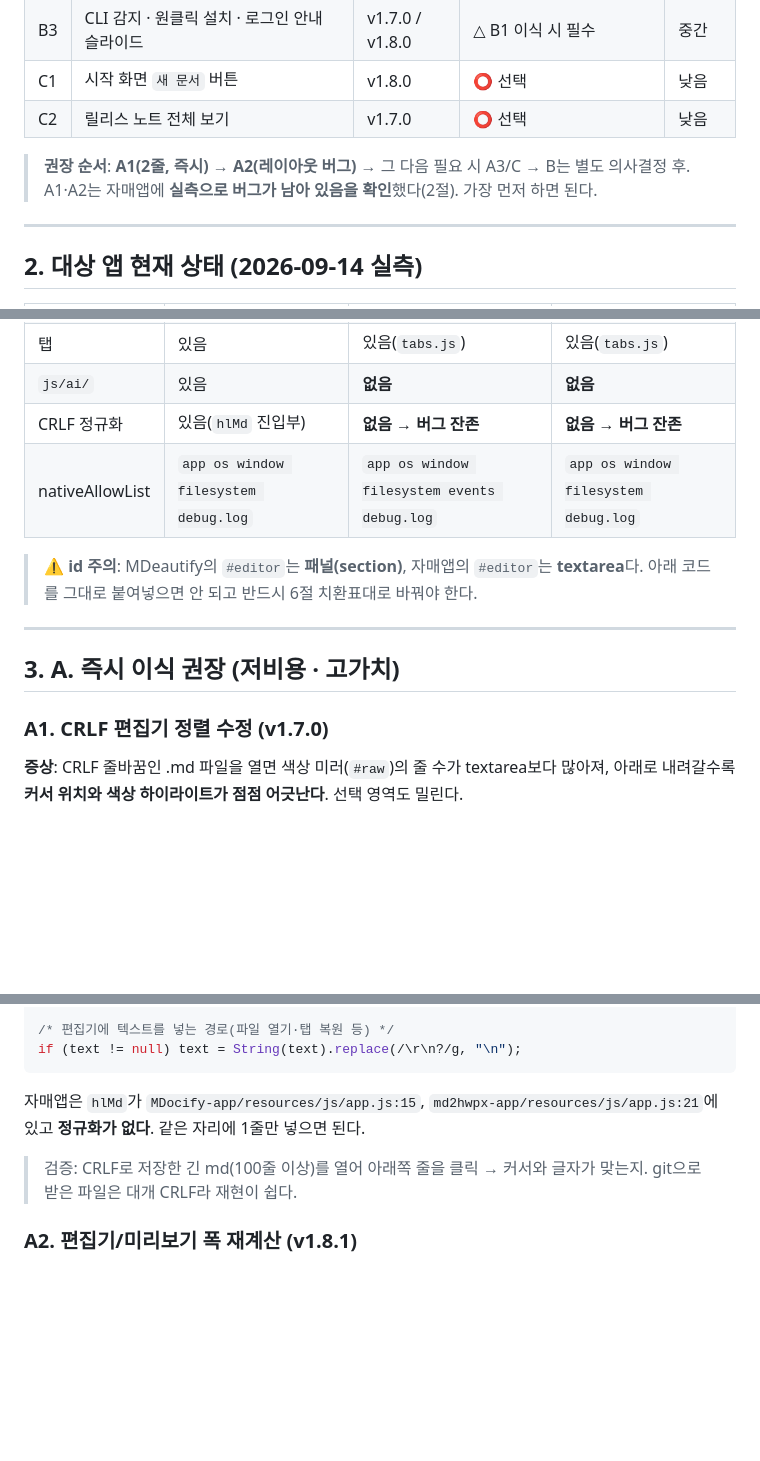
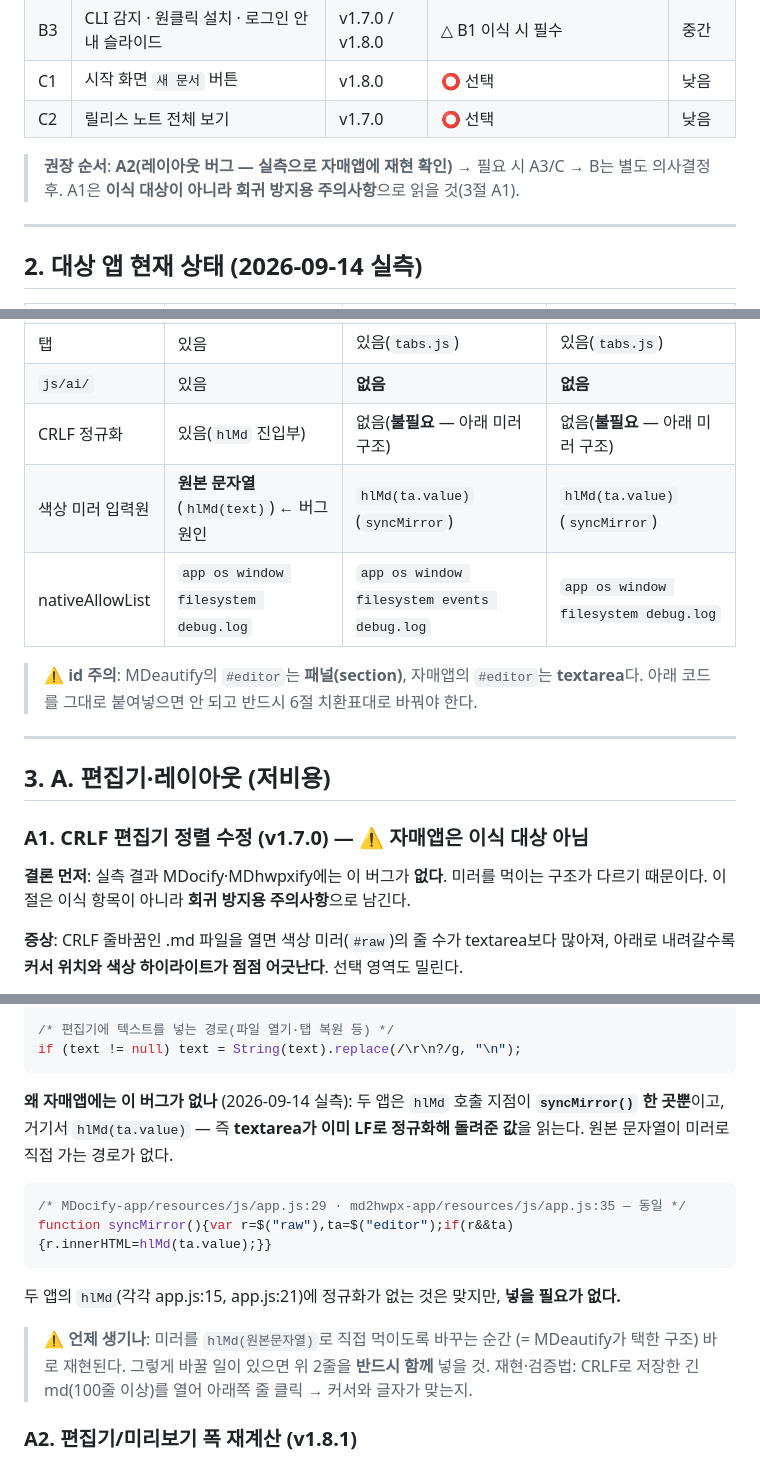
Before and after one commit to felixleee/MDeautify, a Markdown page: AI_ASSIST_UX_HANDOVER.md, 3 parts joined by grey strips. GitHub-like rendering; blank space fills up the shorter version.

Commit message:
docs(핸드오버 #3): A1 CRLF 정정 — 자매앱은 미러를 ta.value로 렌더해 버그 미발생, 이식 항목에서 회귀 주의사항으로 변경

````diff
--- a/AI_ASSIST_UX_HANDOVER.md
+++ b/AI_ASSIST_UX_HANDOVER.md
@@ -22,8 +22,8 @@
 | C1 | 시작 화면 `새 문서` 버튼 | v1.8.0 | ⭕ 선택 | 낮음 |
 | C2 | 릴리스 노트 전체 보기 | v1.7.0 | ⭕ 선택 | 낮음 |
 
-> **권장 순서**: **A1(2줄, 즉시)** → **A2(레이아웃 버그)** → 그 다음 필요 시 A3/C → B는 별도 의사결정 후.
-> A1·A2는 자매앱에 **실측으로 버그가 남아 있음을 확인**했다(2절). 가장 먼저 하면 된다.
+> **권장 순서**: **A2(레이아웃 버그 — 실측으로 자매앱에 재현 확인)** → 필요 시 A3/C → B는 별도 의사결정 후.
+> A1은 **이식 대상이 아니라 회귀 방지용 주의사항**으로 읽을 것(3절 A1).
 
 ---
 
@@ -41,7 +41,8 @@
 | 폴더 탐색기 | 있음 | 있음(`explorer.js`) | **없음** |
 | 탭 | 있음 | 있음(`tabs.js`) | 있음(`tabs.js`) |
 | `js/ai/` | 있음 | **없음** | **없음** |
-| CRLF 정규화 | 있음(`hlMd` 진입부) | **없음 → 버그 잔존** | **없음 → 버그 잔존** |
+| CRLF 정규화 | 있음(`hlMd` 진입부) | 없음(**불필요** — 아래 미러 구조) | 없음(**불필요** — 아래 미러 구조) |
+| 색상 미러 입력원 | **원본 문자열**(`hlMd(text)`) ← 버그 원인 | `hlMd(ta.value)` (`syncMirror`) | `hlMd(ta.value)` (`syncMirror`) |
 | nativeAllowList | `app os window filesystem debug.log` | `app os window filesystem events debug.log` | `app os window filesystem debug.log` |
 
 > ⚠️ **id 주의**: MDeautify의 `#editor`는 **패널(section)**, 자매앱의 `#editor`는 **textarea**다.
@@ -49,9 +50,12 @@
 
 ---
 
-## 3. A. 즉시 이식 권장 (저비용 · 고가치)
+## 3. A. 편집기·레이아웃 (저비용)
 
-### A1. CRLF 편집기 정렬 수정 (v1.7.0)
+### A1. CRLF 편집기 정렬 수정 (v1.7.0) — ⚠️ 자매앱은 **이식 대상 아님**
+
+**결론 먼저**: 실측 결과 MDocify·MDhwpxify에는 이 버그가 **없다**. 미러를 먹이는 구조가 다르기 때문이다.
+이 절은 이식 항목이 아니라 **회귀 방지용 주의사항**으로 남긴다.
 
 **증상**: CRLF 줄바꿈인 .md 파일을 열면 색상 미러(`#raw`)의 줄 수가 textarea보다 많아져,
 아래로 내려갈수록 **커서 위치와 색상 하이라이트가 점점 어긋난다**. 선택 영역도 밀린다.
@@ -73,11 +77,20 @@ function hlMd(t){
 if (text != null) text = String(text).replace(/\r\n?/g, "\n");
 ```
 
-자매앱은 `hlMd`가 `MDocify-app/resources/js/app.js:15`,
-`md2hwpx-app/resources/js/app.js:21`에 있고 **정규화가 없다**. 같은 자리에 1줄만 넣으면 된다.
+**왜 자매앱에는 이 버그가 없나** (2026-09-14 실측):
+두 앱은 `hlMd` 호출 지점이 **`syncMirror()` 한 곳뿐**이고, 거기서 `hlMd(ta.value)` — 즉
+**textarea가 이미 LF로 정규화해 돌려준 값**을 읽는다. 원본 문자열이 미러로 직접 가는 경로가 없다.
 
-> 검증: CRLF로 저장한 긴 md(100줄 이상)를 열어 아래쪽 줄을 클릭 → 커서와 글자가 맞는지.
-> git으로 받은 파일은 대개 CRLF라 재현이 쉽다.
+```js
+/* MDocify-app/resources/js/app.js:29 · md2hwpx-app/resources/js/app.js:35 — 동일 */
+function syncMirror(){var r=$("raw"),ta=$("editor");if(r&&ta){r.innerHTML=hlMd(ta.value);}}
+```
+
+두 앱의 `hlMd`(각각 app.js:15, app.js:21)에 정규화가 없는 것은 맞지만, **넣을 필요가 없다.**
+
+> ⚠️ **언제 생기나**: 미러를 `hlMd(원본문자열)`로 직접 먹이도록 바꾸는 순간
+> (= MDeautify가 택한 구조) 바로 재현된다. 그렇게 바꿀 일이 있으면 위 2줄을 **반드시 함께** 넣을 것.
+> 재현·검증법: CRLF로 저장한 긴 md(100줄 이상)를 열어 아래쪽 줄 클릭 → 커서와 글자가 맞는지.
 
 ### A2. 편집기/미리보기 폭 재계산 (v1.8.1)
 
````
Also changed, not shown: other parts of AI_ASSIST_UX_HANDOVER.md (+3 -2 lines).
